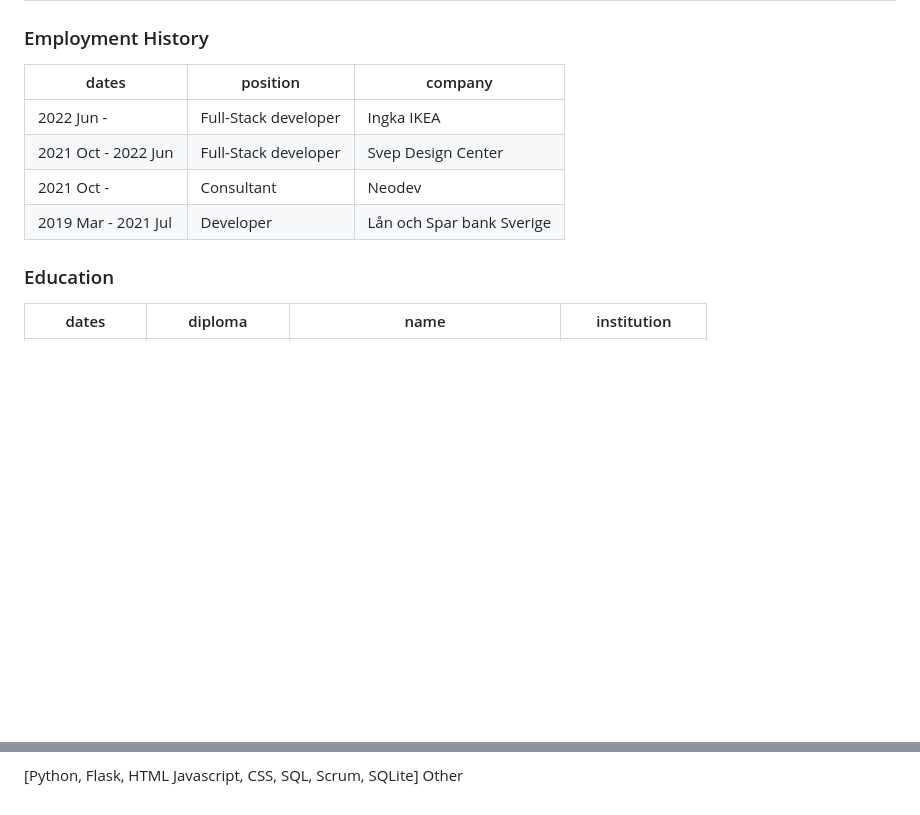
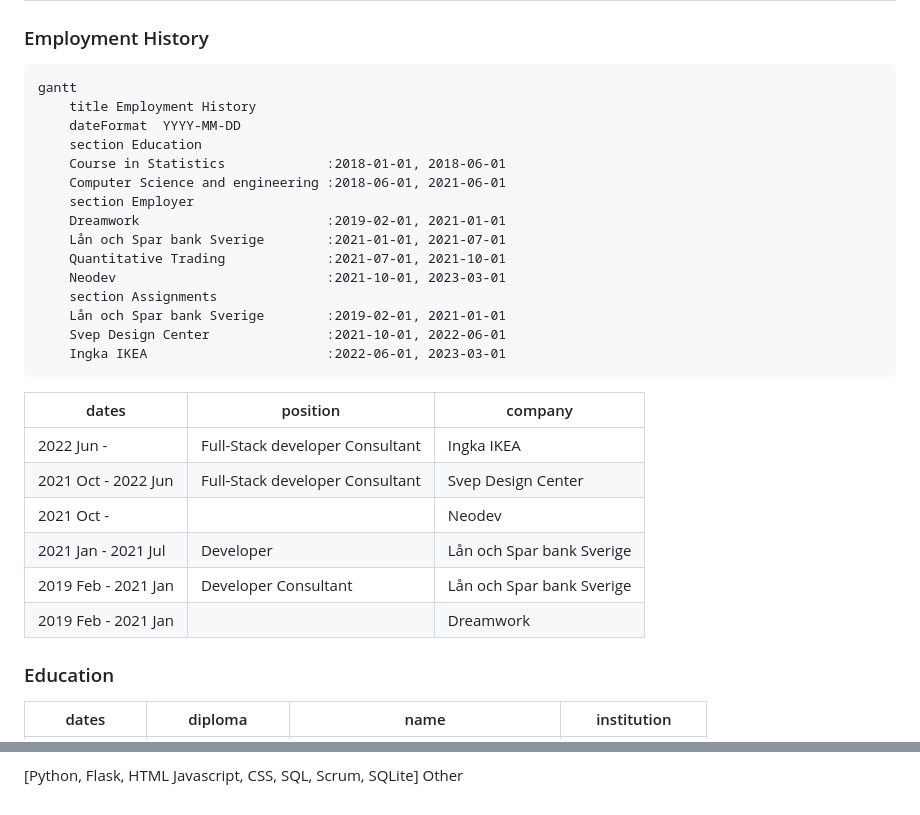
Before and after one commit to ridulfo/nicolo.se, a Markdown page: index.md, 2 parts joined by grey strips. Drawn GitHub-style; blank space fills up the shorter version.

Commit message:
Trying mermaid chart

```diff
--- a/index.md
+++ b/index.md
@@ -10,12 +10,31 @@ Outside of work I like spending time together with my girlfriend and puppy or fr
 
 ### Employment History
 
-| dates               | position             | company                   |
-| ------------------- | -------------------- | ------------------------- |
-| 2022 Jun -          | Full-Stack developer | Ingka IKEA                |
-| 2021 Oct - 2022 Jun | Full-Stack developer | Svep Design Center        |
-| 2021 Oct -          | Consultant           | Neodev                    |
-| 2019 Mar - 2021 Jul | Developer            | Lån och Spar bank Sverige |
+<pre><code class="language-mermaid">gantt
+    title Employment History
+    dateFormat  YYYY-MM-DD
+    section Education
+    Course in Statistics             :2018-01-01, 2018-06-01
+    Computer Science and engineering :2018-06-01, 2021-06-01
+    section Employer
+    Dreamwork                        :2019-02-01, 2021-01-01
+    Lån och Spar bank Sverige        :2021-01-01, 2021-07-01
+    Quantitative Trading             :2021-07-01, 2021-10-01
+    Neodev                           :2021-10-01, 2023-03-01
+    section Assignments
+    Lån och Spar bank Sverige        :2019-02-01, 2021-01-01
+    Svep Design Center               :2021-10-01, 2022-06-01
+    Ingka IKEA                       :2022-06-01, 2023-03-01
+</code></pre>
+
+| dates               | position                        | company                   |
+| ------------------- | ------------------------------- | ------------------------- |
+| 2022 Jun -          | Full-Stack developer Consultant | Ingka IKEA                |
+| 2021 Oct - 2022 Jun | Full-Stack developer Consultant | Svep Design Center        |
+| 2021 Oct -          |                                 | Neodev                    |
+| 2021 Jan - 2021 Jul | Developer                       | Lån och Spar bank Sverige |
+| 2019 Feb - 2021 Jan | Developer Consultant            | Lån och Spar bank Sverige |
+| 2019 Feb - 2021 Jan |                                 | Dreamwork                 |
 
 ### Education
 
@@ -88,3 +107,16 @@ p {
   text-justify: inter-word;
 }
 </style>
+<script src="https://cdn.jsdelivr.net/npm/mermaid/dist/mermaid.js"></script>
+<script>
+var config = {
+    startOnLoad:true,
+    theme: 'forest',
+    flowchart:{
+            useMaxWidth:false,
+            htmlLabels:true
+        }
+};
+mermaid.initialize(config);
+window.mermaid.init(undefined, document.querySelectorAll('.language-mermaid'));
+</script>
```
